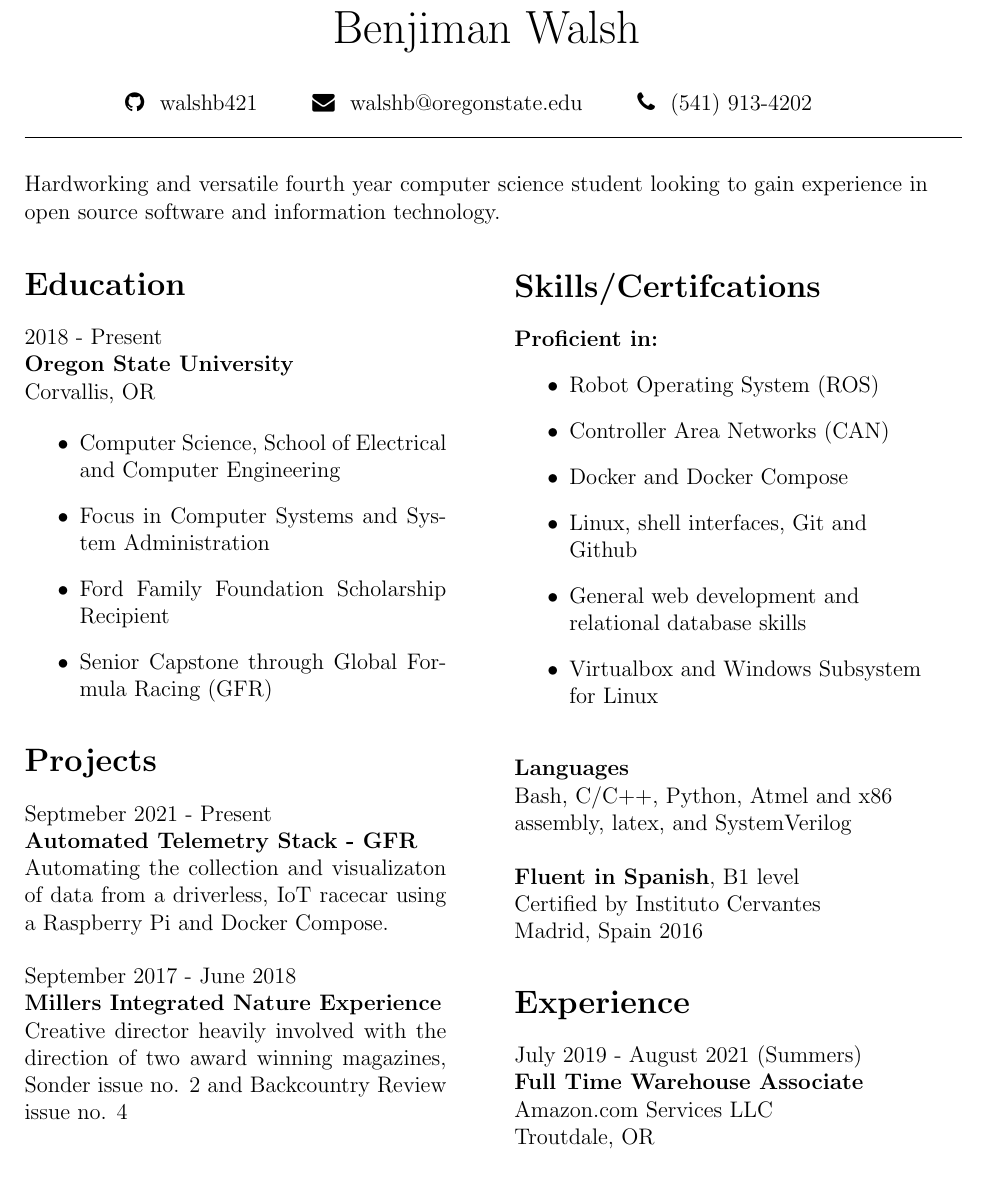
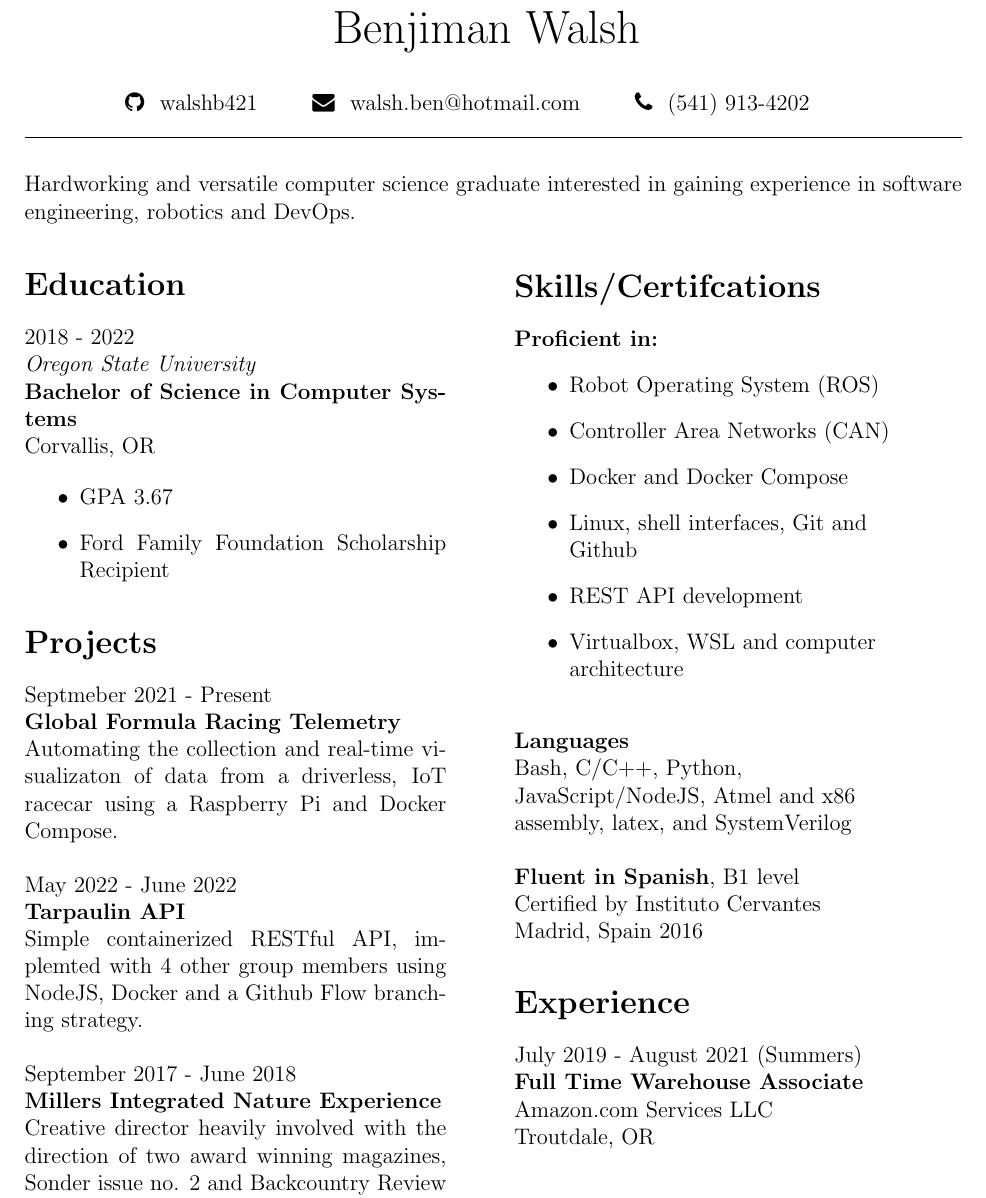
Before and after one commit to walshb421/resume, a LaTeX document (main.tex): part of the page, cut so that both start at the same text. Compiled offline with pdfLaTeX.

Commit message:
Updated resume to say I graduated and some other small tweaks

```diff
--- a/main.tex
+++ b/main.tex
@@ -23,7 +23,7 @@
 	\hspace{0.75cm}
 	\faEnvelope
 	\hspace{0.15cm}
-	walshb@oregonstate.edu
+	walsh.ben@hotmail.com
 	\hspace{0.75cm}
 	\faPhone
 	\hspace{0.15cm}
@@ -36,7 +36,7 @@
 	\hspace{0.5cm}
 
 	% Profile
-	Hardworking and versatile fourth year computer science student looking to gain experience in open source software and information technology.
+	Hardworking and versatile computer science graduate interested in gaining experience in software engineering, robotics and DevOps.
 
 
 	\noindent
@@ -45,17 +45,18 @@
 		\vspace{0.5cm}
 
 	\section*{Education}
-	2018 - Present
+	2018 - 2022
 
-	\textbf{Oregon State University}
+	\textit{Oregon State University}
+
+
+	\textbf{Bachelor of Science in Computer Systems}
 
 	Corvallis, OR
 
     \begin{itemize}
-        \item Computer Science, School of Electrical and Computer Engineering
-        \item Focus in Computer Systems and System Administration
+        \item GPA 3.67
         \item Ford Family Foundation Scholarship Recipient
-      	\item Senior Capstone through Global Formula Racing (GFR)
 
     \end{itemize}
 
@@ -63,9 +64,17 @@
 
     Septmeber 2021 - Present
 
-    \textbf{Automated Telemetry Stack - GFR}
+    \textbf{Global Formula Racing Telemetry}
 
-    Automating the collection and visualizaton of data from a driverless, IoT racecar using a Raspberry Pi and Docker Compose.
+    Automating the collection and real-time visualizaton of data from a driverless, IoT racecar using a Raspberry Pi and Docker Compose.
+
+    \vspace{0.5cm}
+
+    May 2022 - June 2022
+
+    \textbf{Tarpaulin API}
+
+    Simple containerized RESTful API, implemted with 4 other group members using NodeJS, Docker and a Github Flow branching strategy.
 
     \vspace{0.5cm}
 
@@ -91,14 +100,14 @@
 		\item Controller Area Networks (CAN)
 		\item Docker and Docker Compose
 		\item Linux, shell interfaces, Git and Github
-		\item General web development and relational database skills
-		\item Virtualbox and Windows Subsystem for Linux
+		\item REST API development
+		\item Virtualbox, WSL and computer architecture
 	\end{itemize}
 	\vspace{0.5cm}
 
 	\textbf{Languages}
 
-	Bash, C/C++, Python, Atmel and x86 assembly, latex, and SystemVerilog
+	Bash, C/C++, Python, JavaScript/NodeJS, Atmel and x86 assembly, latex, and SystemVerilog
 	\vspace{0.5cm}
 
 	\textbf{Fluent in Spanish}, B1 level
```
